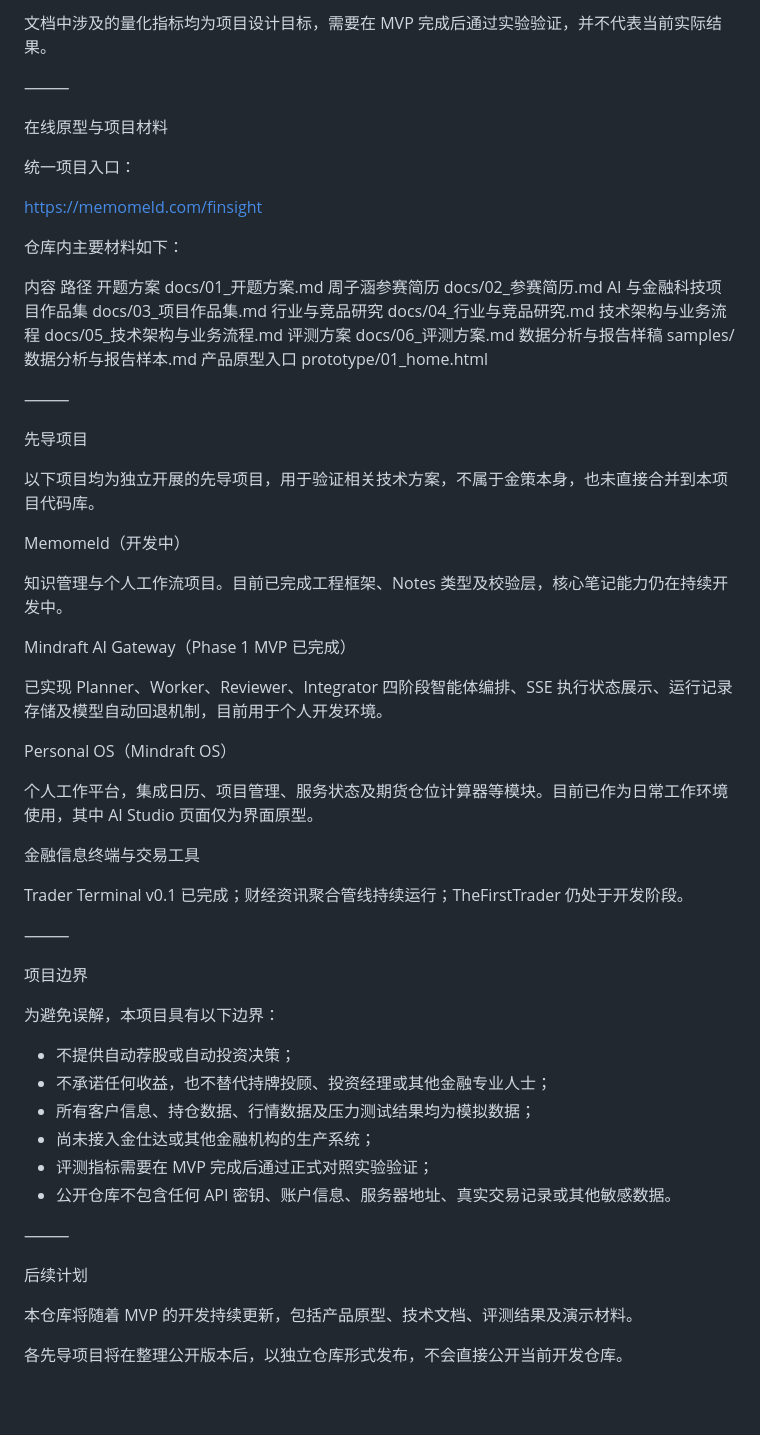
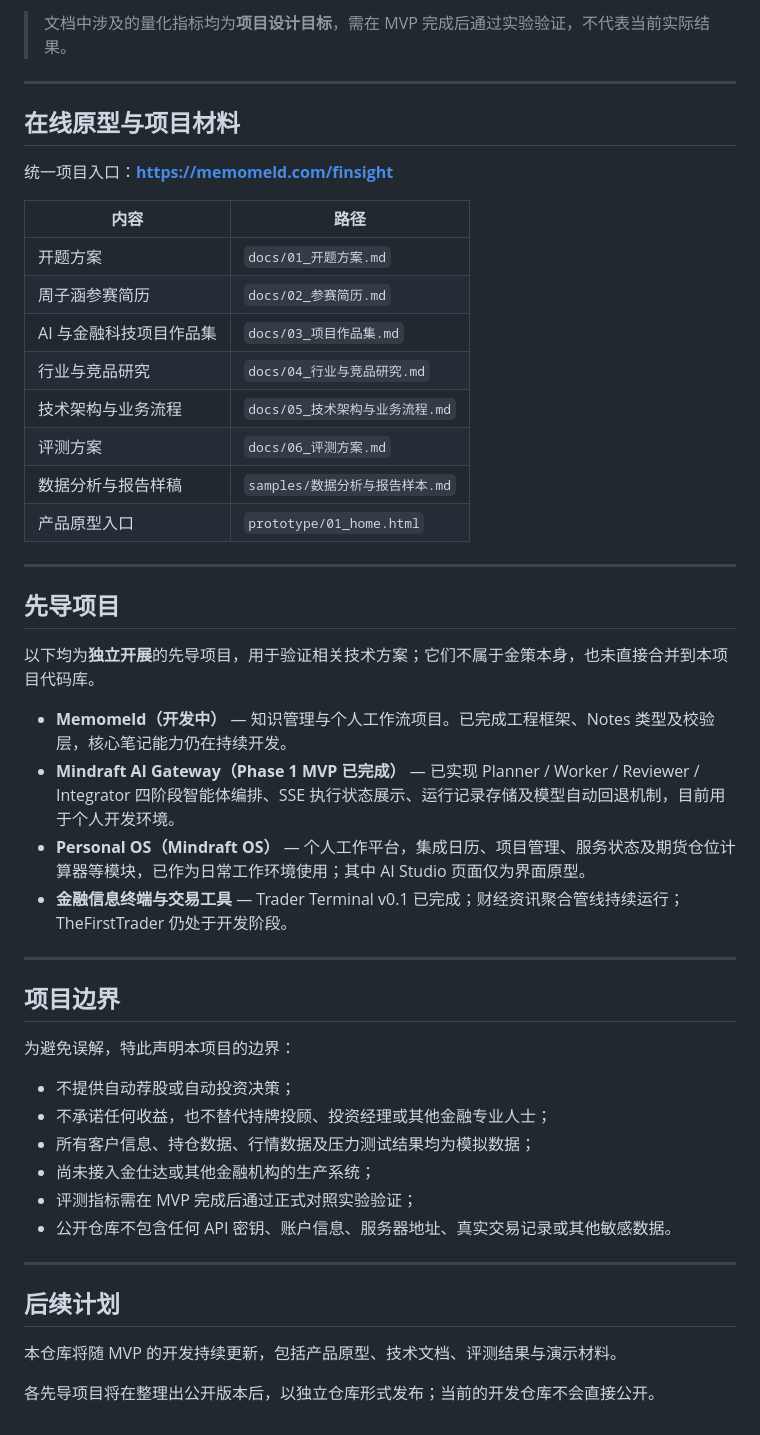
Before and after one commit to Ashi-10101/finsight-ai-finance-portfolio, a Markdown page: README.md, the part around one of its changes. Rendered like a GitHub page; blank space fills up the shorter version.

```diff
--- a/README.md
+++ b/README.md
@@ -70,65 +73,51 @@
 
-文档中涉及的量化指标均为项目设计目标，需要在 MVP 完成后通过实验验证，并不代表当前实际结果。
+> 文档中涉及的量化指标均为**项目设计目标**，需在 MVP 完成后通过实验验证，不代表当前实际结果。
 
-⸻
+---
 
-在线原型与项目材料
+## 在线原型与项目材料
 
-统一项目入口：
+统一项目入口：**https://memomeld.com/finsight**
 
-https://memomeld.com/finsight
+| 内容 | 路径 |
+|---|---|
+| 开题方案 | `docs/01_开题方案.md` |
+| 周子涵参赛简历 | `docs/02_参赛简历.md` |
+| AI 与金融科技项目作品集 | `docs/03_项目作品集.md` |
+| 行业与竞品研究 | `docs/04_行业与竞品研究.md` |
+| 技术架构与业务流程 | `docs/05_技术架构与业务流程.md` |
+| 评测方案 | `docs/06_评测方案.md` |
+| 数据分析与报告样稿 | `samples/数据分析与报告样本.md` |
+| 产品原型入口 | `prototype/01_home.html` |
 
-仓库内主要材料如下：
+---
 
-内容	路径
-开题方案	docs/01_开题方案.md
-周子涵参赛简历	docs/02_参赛简历.md
-AI 与金融科技项目作品集	docs/03_项目作品集.md
-行业与竞品研究	docs/04_行业与竞品研究.md
-技术架构与业务流程	docs/05_技术架构与业务流程.md
-评测方案	docs/06_评测方案.md
-数据分析与报告样稿	samples/数据分析与报告样本.md
-产品原型入口	prototype/01_home.html
+## 先导项目
 
-⸻
+以下均为**独立开展**的先导项目，用于验证相关技术方案；它们不属于金策本身，也未直接合并到本项目代码库。
 
-先导项目
+- **Memomeld（开发中）** — 知识管理与个人工作流项目。已完成工程框架、Notes 类型及校验层，核心笔记能力仍在持续开发。
+- **Mindraft AI Gateway（Phase 1 MVP 已完成）** — 已实现 Planner / Worker / Reviewer / Integrator 四阶段智能体编排、SSE 执行状态展示、运行记录存储及模型自动回退机制，目前用于个人开发环境。
+- **Personal OS（Mindraft OS）** — 个人工作平台，集成日历、项目管理、服务状态及期货仓位计算器等模块，已作为日常工作环境使用；其中 AI Studio 页面仅为界面原型。
+- **金融信息终端与交易工具** — Trader Terminal v0.1 已完成；财经资讯聚合管线持续运行；TheFirstTrader 仍处于开发阶段。
 
-以下项目均为独立开展的先导项目，用于验证相关技术方案，不属于金策本身，也未直接合并到本项目代码库。
+---
 
-Memomeld（开发中）
+## 项目边界
 
-知识管理与个人工作流项目。目前已完成工程框架、Notes 类型及校验层，核心笔记能力仍在持续开发中。
+为避免误解，特此声明本项目的边界：
 
-Mindraft AI Gateway（Phase 1 MVP 已完成）
+- 不提供自动荐股或自动投资决策；
+- 不承诺任何收益，也不替代持牌投顾、投资经理或其他金融专业人士；
+- 所有客户信息、持仓数据、行情数据及压力测试结果均为模拟数据；
+- 尚未接入金仕达或其他金融机构的生产系统；
+- 评测指标需在 MVP 完成后通过正式对照实验验证；
+- 公开仓库不包含任何 API 密钥、账户信息、服务器地址、真实交易记录或其他敏感数据。
 
-已实现 Planner、Worker、Reviewer、Integrator 四阶段智能体编排、SSE 执行状态展示、运行记录存储及模型自动回退机制，目前用于个人开发环境。
+---
 
-Personal OS（Mindraft OS）
+## 后续计划
 
-个人工作平台，集成日历、项目管理、服务状态及期货仓位计算器等模块。目前已作为日常工作环境使用，其中 AI Studio 页面仅为界面原型。
+本仓库将随 MVP 的开发持续更新，包括产品原型、技术文档、评测结果与演示材料。
 
-金融信息终端与交易工具
-
-Trader Terminal v0.1 已完成；财经资讯聚合管线持续运行；TheFirstTrader 仍处于开发阶段。
-
-⸻
-
-项目边界
-
-为避免误解，本项目具有以下边界：
-
-* 不提供自动荐股或自动投资决策；
-* 不承诺任何收益，也不替代持牌投顾、投资经理或其他金融专业人士；
-* 所有客户信息、持仓数据、行情数据及压力测试结果均为模拟数据；
-* 尚未接入金仕达或其他金融机构的生产系统；
-* 评测指标需要在 MVP 完成后通过正式对照实验验证；
-* 公开仓库不包含任何 API 密钥、账户信息、服务器地址、真实交易记录或其他敏感数据。
-
-⸻
-
-后续计划
-
-本仓库将随着 MVP 的开发持续更新，包括产品原型、技术文档、评测结果及演示材料。
-
-各先导项目将在整理公开版本后，以独立仓库形式发布，不会直接公开当前开发仓库。
+各先导项目将在整理出公开版本后，以独立仓库形式发布；当前的开发仓库不会直接公开。
```
Also changed, not shown: other parts of README.md (+43 -40 lines).
